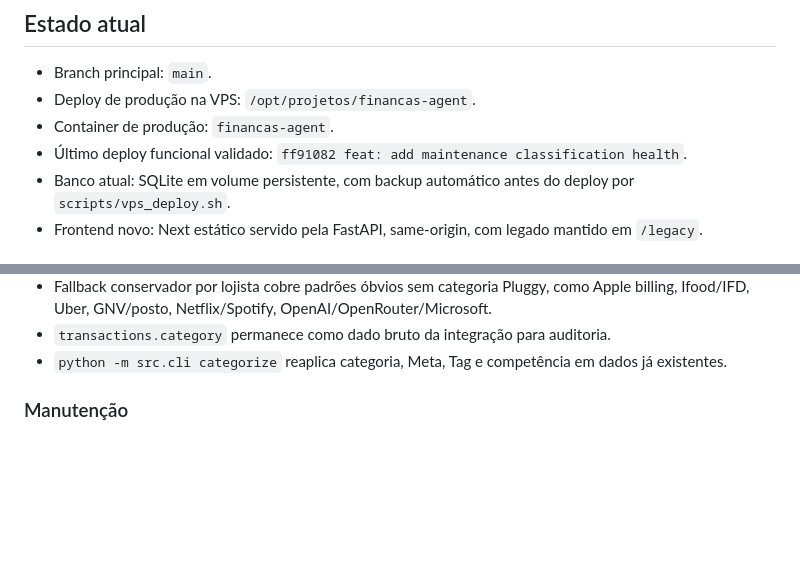
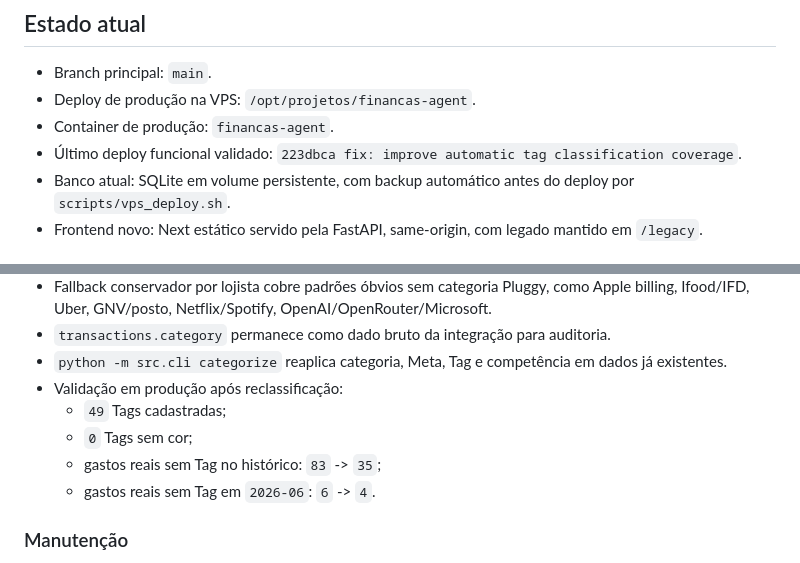
Before and after one commit to deon7769/deon-fin, a Markdown page: docs/STATUS.md, 2 parts joined by grey strips. GitHub-like rendering; blank space fills up the shorter version.

Commit message:
docs: record tag classification deployment status

```diff
--- a/docs/STATUS.md
+++ b/docs/STATUS.md
@@ -7,7 +7,7 @@ Atualizado em: 2026-06-23
 - Branch principal: `main`.
 - Deploy de produção na VPS: `/opt/projetos/financas-agent`.
 - Container de produção: `financas-agent`.
-- Último deploy funcional validado: `ff91082 feat: add maintenance classification health`.
+- Último deploy funcional validado: `223dbca fix: improve automatic tag classification coverage`.
 - Banco atual: SQLite em volume persistente, com backup automático antes do deploy por `scripts/vps_deploy.sh`.
 - Frontend novo: Next estático servido pela FastAPI, same-origin, com legado mantido em `/legacy`.
 
@@ -70,6 +70,11 @@ Atualizado em: 2026-06-23
 - Fallback conservador por lojista cobre padrões óbvios sem categoria Pluggy, como Apple billing, Ifood/IFD, Uber, GNV/posto, Netflix/Spotify, OpenAI/OpenRouter/Microsoft.
 - `transactions.category` permanece como dado bruto da integração para auditoria.
 - `python -m src.cli categorize` reaplica categoria, Meta, Tag e competência em dados já existentes.
+- Validação em produção após reclassificação:
+  - `49` Tags cadastradas;
+  - `0` Tags sem cor;
+  - gastos reais sem Tag no histórico: `83` -> `35`;
+  - gastos reais sem Tag em `2026-06`: `6` -> `4`.
 
 ### Manutenção
 
```
